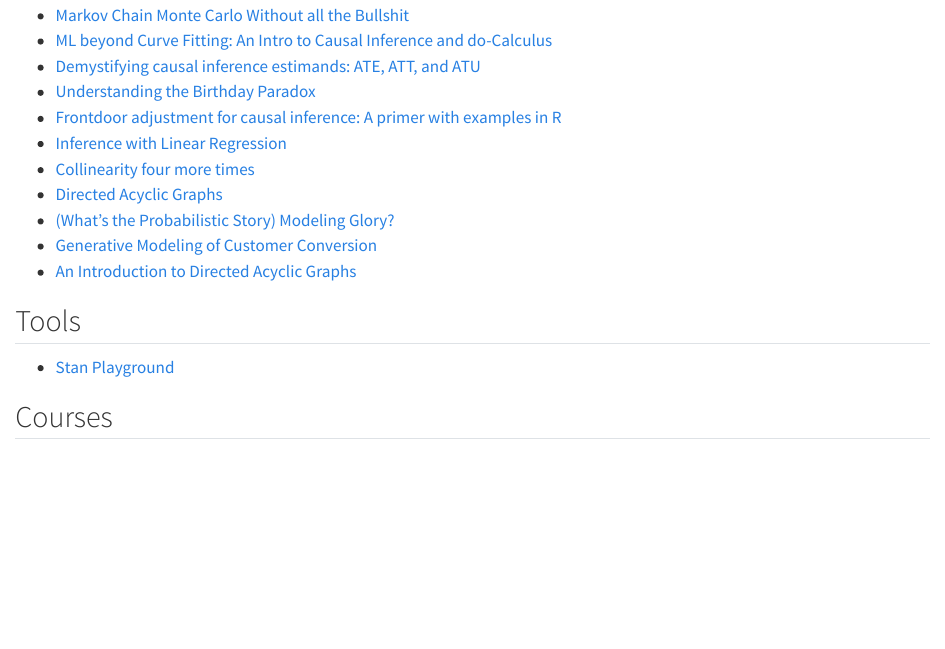
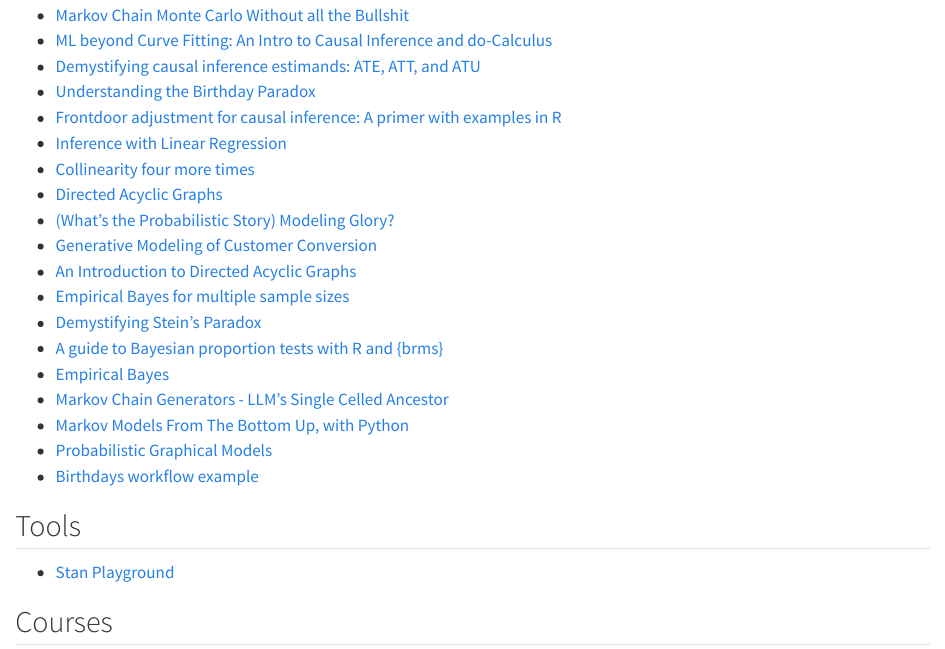
Before and after one commit to becausejustyn/ds-notes, a Quarto document (stats/resources.qmd): the page in a window 1100 px wide, from 260 px down. Rendered offline with R 4.5, knitr and Pandoc in place of Quarto, with nearby package versions.

Commit message:
stats and ai resources

```diff
--- a/stats/resources.qmd
+++ b/stats/resources.qmd
@@ -19,6 +19,14 @@ Here you will include resources that you find useful. This makes it more practic
 - [(What's the Probabilistic Story) Modeling Glory?](https://betanalpha.github.io/assets/case_studies/generative_modeling.html)
 - [Generative Modeling of Customer Conversion](https://betanalpha.github.io/assets/chapters_html/customer_conversion.html)
 - [An Introduction to Directed Acyclic Graphs](https://cran.r-project.org/web/packages/ggdag/vignettes/intro-to-dags.html)
+- [Empirical Bayes for multiple sample sizes](https://chris-said.io/2017/05/03/empirical-bayes-for-multiple-sample-sizes/)
+- [Demystifying Stein's Paradox](https://jchau.org/2021/01/29/demystifying-stein-s-paradox/)
+- [A guide to Bayesian proportion tests with R and {brms}](https://www.andrewheiss.com/blog/2023/05/15/fancy-bayes-diffs-props/)
+- [Empirical Bayes](https://andrewcharlesjones.github.io/journal/21-empirical-bayes.html)
+- [Markov Chain Generators - LLM's Single Celled Ancestor](https://www.timgittos.com/p/markov-chain-generators-llms-single)
+- [Markov Models From The Bottom Up, with Python](https://ericmjl.github.io/essays-on-data-science/machine-learning/markov-models/)
+- [Probabilistic Graphical Models](https://truetheta.io/concepts/probabilistic-graphical-models/)
+- [Birthdays workflow example](https://users.aalto.fi/~ave/casestudies/Birthdays/birthdays.html)
 
 ## Tools
 
```
Also changed, not shown: AI/resources.qmd (+7 -0 lines).
